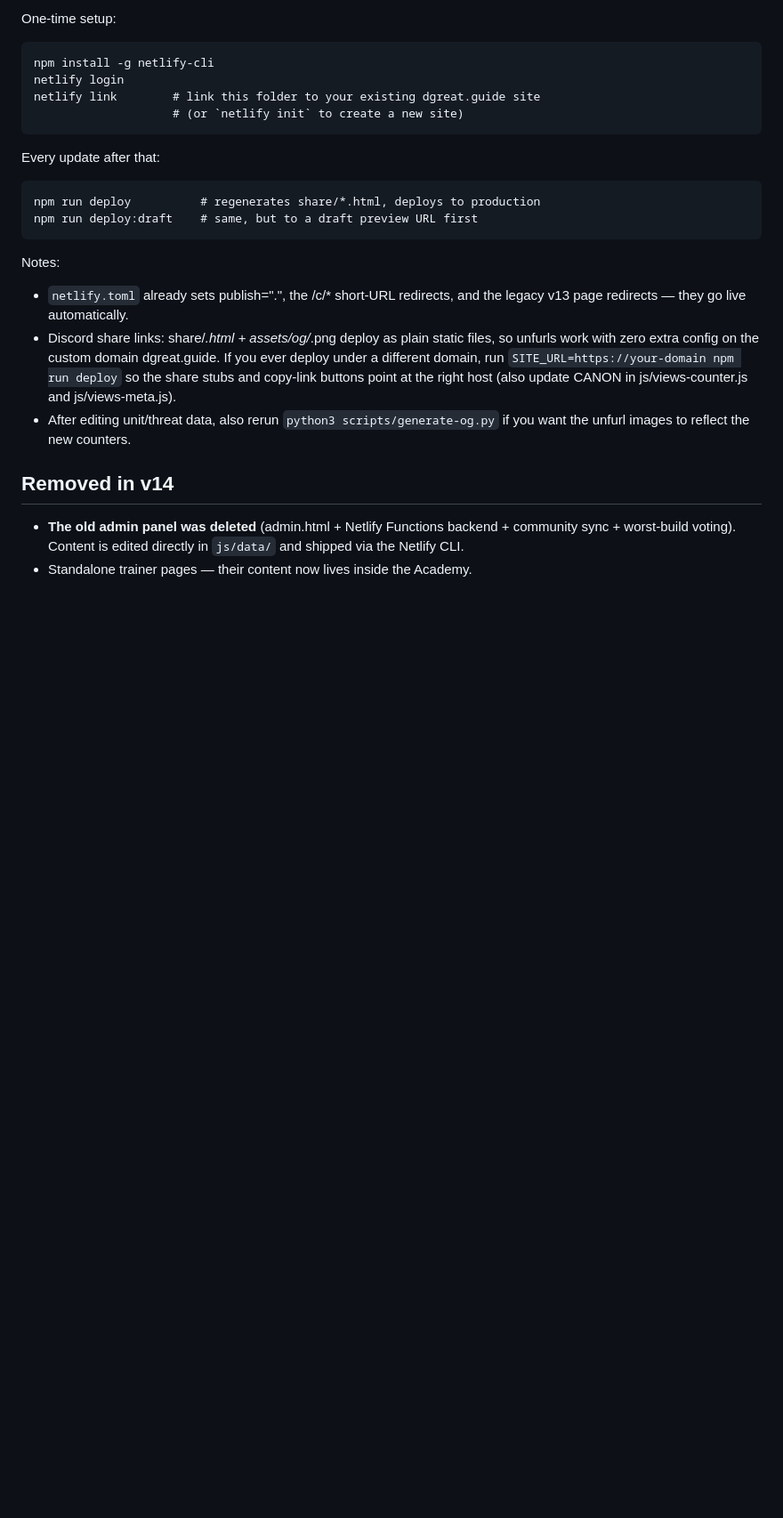
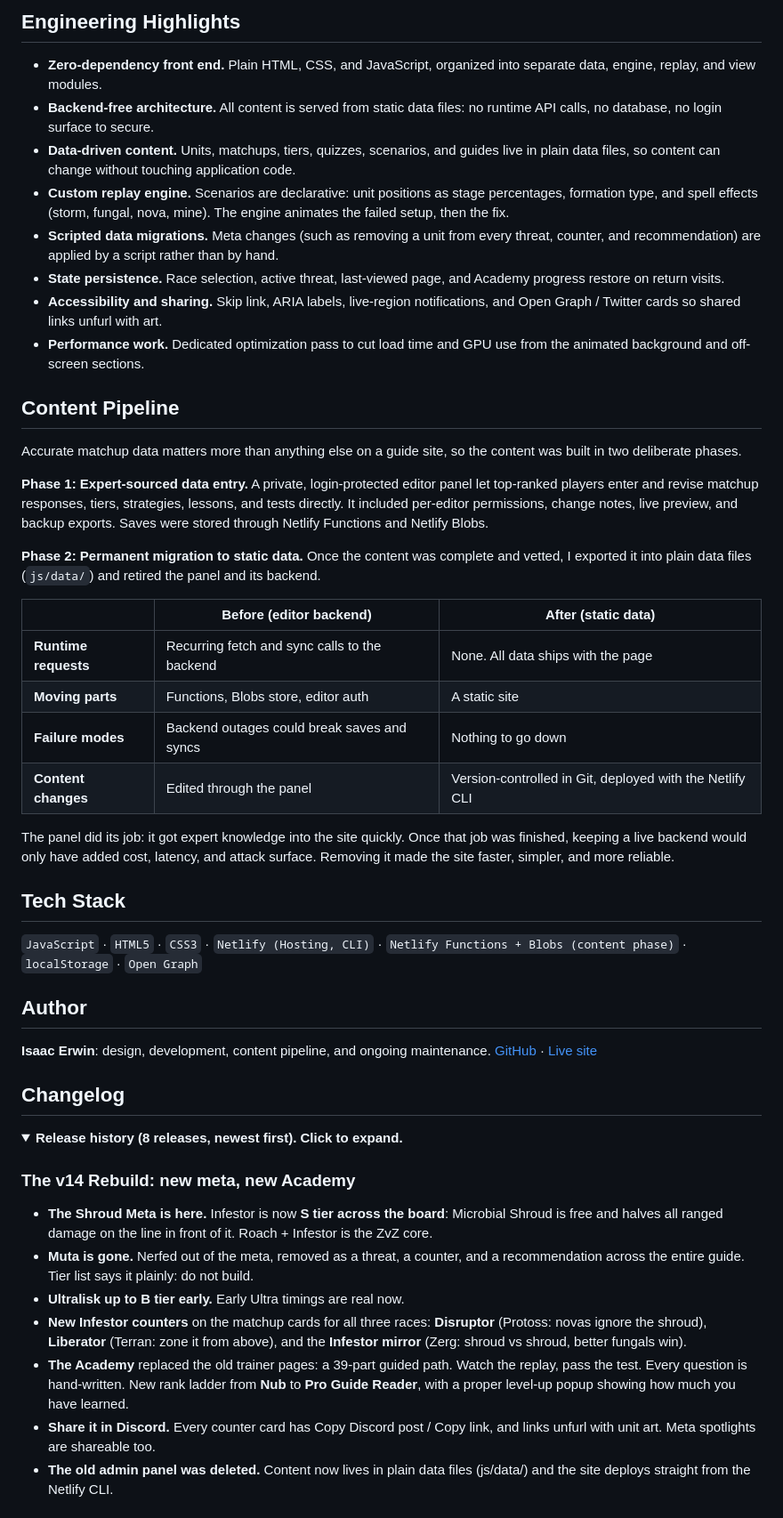
Before and after one commit to isaaclee222/dgreat-guide-v2, a Markdown page: readme.md, the part around one of its changes. Shown at 89% size. Rendered like a GitHub page; folded sections open; blank space fills up the shorter version.

````diff
--- a/readme.md
+++ b/readme.md
@@ -59,35 +47,53 @@ already applied; kept for reference.)
 
-One-time setup:
+## Engineering Highlights
 
-```
-npm install -g netlify-cli
-netlify login
-netlify link        # link this folder to your existing dgreat.guide site
-                    # (or `netlify init` to create a new site)
-```
+- **Zero-dependency front end.** Plain HTML, CSS, and JavaScript, organized into separate data, engine, replay, and view modules.
+- **Backend-free architecture.** All content is served from static data files: no runtime API calls, no database, no login surface to secure.
+- **Data-driven content.** Units, matchups, tiers, quizzes, scenarios, and guides live in plain data files, so content can change without touching application code.
+- **Custom replay engine.** Scenarios are declarative: unit positions as stage percentages, formation type, and spell effects (storm, fungal, nova, mine). The engine animates the failed setup, then the fix.
+- **Scripted data migrations.** Meta changes (such as removing a unit from every threat, counter, and recommendation) are applied by a script rather than by hand.
+- **State persistence.** Race selection, active threat, last-viewed page, and Academy progress restore on return visits.
+- **Accessibility and sharing.** Skip link, ARIA labels, live-region notifications, and Open Graph / Twitter cards so shared links unfurl with art.
+- **Performance work.** Dedicated optimization pass to cut load time and GPU use from the animated background and off-screen sections.
 
-Every update after that:
+## Content Pipeline
 
-```
-npm run deploy          # regenerates share/*.html, deploys to production
-npm run deploy:draft    # same, but to a draft preview URL first
-```
+Accurate matchup data matters more than anything else on a guide site, so the content was built in two deliberate phases.
 
-Notes:
-- `netlify.toml` already sets publish=".", the /c/* short-URL redirects,
-  and the legacy v13 page redirects — they go live automatically.
-- Discord share links: share/*.html + assets/og/*.png deploy as plain
-  static files, so unfurls work with zero extra config on the custom
-  domain dgreat.guide. If you ever deploy under a different domain, run
-  `SITE_URL=https://your-domain npm run deploy` so the share stubs and
-  copy-link buttons point at the right host (also update CANON in
-  js/views-counter.js and js/views-meta.js).
-- After editing unit/threat data, also rerun `python3 scripts/generate-og.py`
-  if you want the unfurl images to reflect the new counters.
+**Phase 1: Expert-sourced data entry.** A private, login-protected editor panel let top-ranked players enter and revise matchup responses, tiers, strategies, lessons, and tests directly. It included per-editor permissions, change notes, live preview, and backup exports. Saves were stored through Netlify Functions and Netlify Blobs.
 
-## Removed in v14
+**Phase 2: Permanent migration to static data.** Once the content was complete and vetted, I exported it into plain data files (`js/data/`) and retired the panel and its backend.
 
-- **The old admin panel was deleted** (admin.html + Netlify Functions
-  backend + community sync + worst-build voting). Content is edited
-  directly in `js/data/` and shipped via the Netlify CLI.
-- Standalone trainer pages — their content now lives inside the Academy.
+| | Before (editor backend) | After (static data) |
+|---|---|---|
+| **Runtime requests** | Recurring fetch and sync calls to the backend | None. All data ships with the page |
+| **Moving parts** | Functions, Blobs store, editor auth | A static site |
+| **Failure modes** | Backend outages could break saves and syncs | Nothing to go down |
+| **Content changes** | Edited through the panel | Version-controlled in Git, deployed with the Netlify CLI |
+
+The panel did its job: it got expert knowledge into the site quickly. Once that job was finished, keeping a live backend would only have added cost, latency, and attack surface. Removing it made the site faster, simpler, and more reliable.
+
+## Tech Stack
+
+`JavaScript` · `HTML5` · `CSS3` · `Netlify (Hosting, CLI)` · `Netlify Functions + Blobs (content phase)` · `localStorage` · `Open Graph`
+
+## Author
+
+**Isaac Erwin**: design, development, content pipeline, and ongoing maintenance.
+[GitHub](https://github.com/isaaclee222) · [Live site](https://dgreat.guide)
+
+## Changelog
+
+<details>
+<summary><b>Release history (8 releases, newest first). Click to expand.</b></summary>
+
+### The v14 Rebuild: new meta, new Academy
+
+- **The Shroud Meta is here.** Infestor is now **S tier across the board**: Microbial Shroud is free and halves all ranged damage on the line in front of it. Roach + Infestor is the ZvZ core.
+- **Muta is gone.** Nerfed out of the meta, removed as a threat, a counter, and a recommendation across the entire guide. Tier list says it plainly: do not build.
+- **Ultralisk up to B tier early.** Early Ultra timings are real now.
+- **New Infestor counters** on the matchup cards for all three races: **Disruptor** (Protoss: novas ignore the shroud), **Liberator** (Terran: zone it from above), and the **Infestor mirror** (Zerg: shroud vs shroud, better fungals win).
+- **The Academy** replaced the old trainer pages: a 39-part guided path. Watch the replay, pass the test. Every question is hand-written. New rank ladder from **Nub** to **Pro Guide Reader**, with a proper level-up popup showing how much you have learned.
+- **Share it in Discord.** Every counter card has Copy Discord post / Copy link, and links unfurl with unit art. Meta spotlights are shareable too.
+- **The old admin panel was deleted.** Content now lives in plain data files (js/data/) and the site deploys straight from the Netlify CLI.
+
````
Also changed, not shown: other parts of readme.md (+79 -48 lines).
